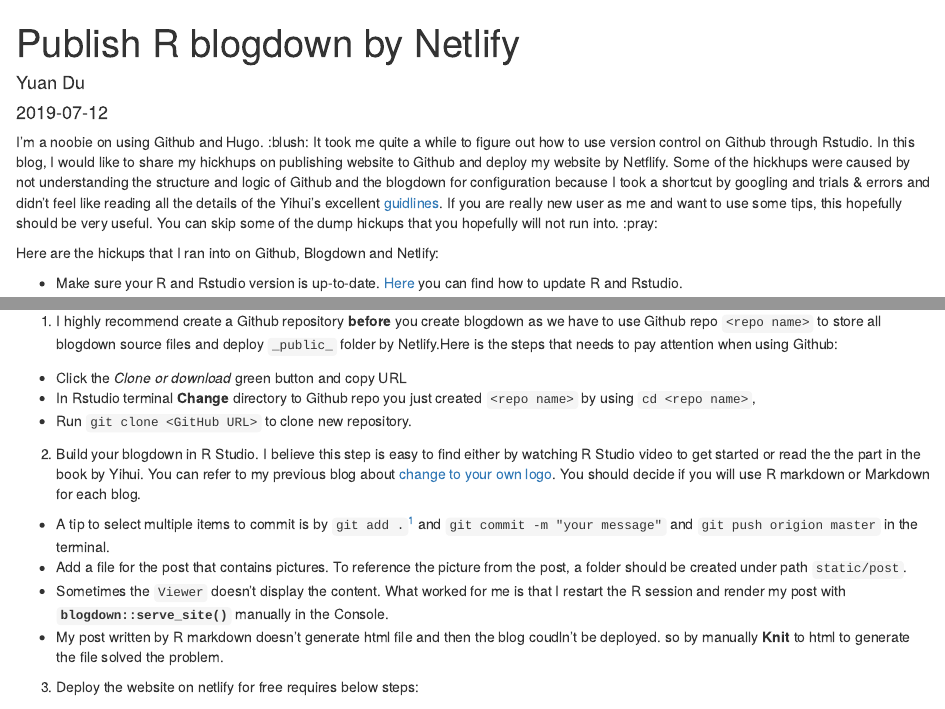
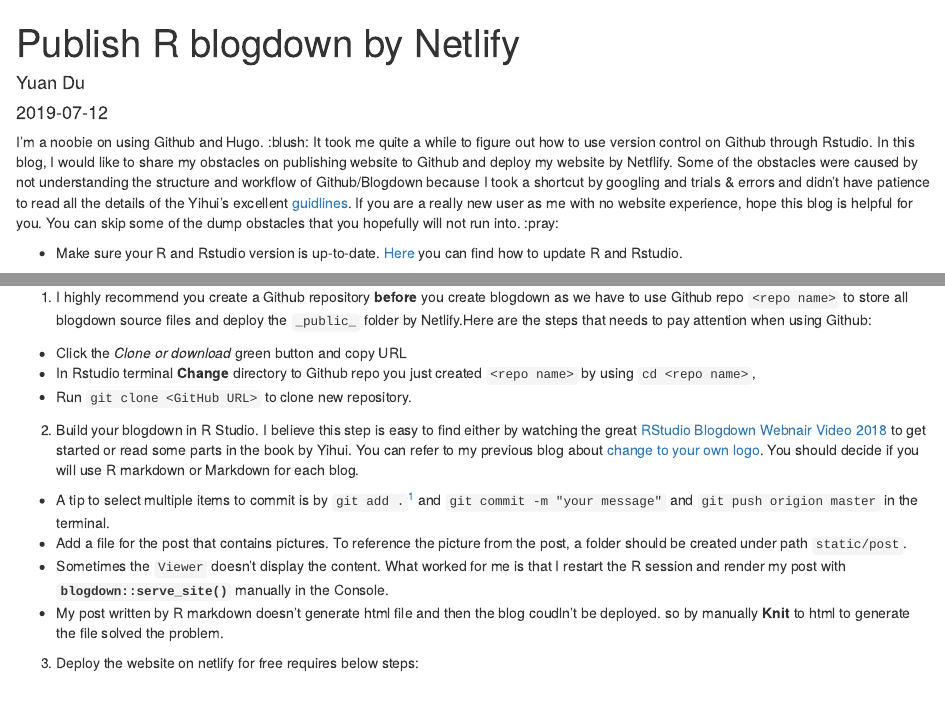
Before and after one commit to YuanEldaif/Yuan-s-Blog-by-blogdown, an R Markdown document (content/post/2019-07-12-create-and-pushlish-rblogdown-by-netlify.Rmd): the page in a window 1100 px wide, from its top, and a second part further down, joined at a grey line. Rendered offline with R 4.5, knitr and Pandoc, with nearby package versions.

Commit message:
Final netlify post update

````diff
--- a/content/post/2019-07-12-create-and-pushlish-rblogdown-by-netlify.Rmd
+++ b/content/post/2019-07-12-create-and-pushlish-rblogdown-by-netlify.Rmd
@@ -9,9 +9,8 @@
 - Netflify
 categories: R
 ---
-I'm a noobie on using Github and Hugo. :blush: It took me quite a while to figure out how to use version control on Github through Rstudio. In this blog, I would like to share my hickhups on publishing website to Github and deploy my website by Netflify. Some of the hickhups were caused by not understanding the structure and logic of Github and the blogdown for configuration because I took a shortcut by googling and trials & errors and didn't feel like reading all the details of the Yihui's excellent [guidlines](https://bookdown.org/yihui/blogdown/). If you are really new user as me and want to use some tips, this hopefully should be very useful. You can skip some of the dump hickups that you hopefully will not run into. :pray:
+I'm a noobie on using Github and Hugo. :blush: It took me quite a while to figure out how to use version control on Github through Rstudio. In this blog, I would like to share my obstacles on publishing website to Github and deploy my website by Netflify. Some of the obstacles were caused by not understanding the structure and workflow of Github/Blogdown because I took a shortcut by googling and trials & errors and didn't have patience to read all the details of the Yihui's excellent [guidlines](https://bookdown.org/yihui/blogdown/). If you are a really new user as me with no website experience, hope this blog is helpful for you. You can skip some of the dump obstacles that you hopefully will not run into. :pray:
 
-Here are the hickups that I ran into on Github, Blogdown and Netlify:
 
 - Make sure your R and Rstudio version is up-to-date. [Here](https://bootstrappers.umassmed.edu/bootstrappers-courses/courses/rCourse/Additional_Resources/Updating_R.html) you can find how to update R and Rstudio.
 
@@ -33,13 +32,13 @@
 }", height=150)
 ```
 
-1. I highly recommend create a Github repository **before** you create blogdown as we have to use Github repo `<repo name>` to store all blogdown source files and deploy `_public_` folder by Netlify.Here is the steps that needs to pay attention when using Github:
+1. I highly recommend you create a Github repository **before** you create blogdown as we have to use Github repo `<repo name>` to store all blogdown source files and deploy the `_public_` folder by Netlify.Here are the steps that needs to pay attention when using Github:
 
   + Click the _Clone or download_ green button and copy URL
   + In Rstudio terminal **Change** directory to Github repo you just created `<repo name>` by using `cd <repo name>`,
   + Run `git clone <GitHub URL>` to clone new repository.
 
-2. Build your blogdown in R Studio. I believe this step is easy to find either by watching R Studio video to get started or read the the part in the book by Yihui. You can refer to my previous blog about [change to your own logo](https://yuandu.netlify.com/2019/07/07/create-your-own-logo/). You should decide if you will use R markdown or Markdown for each blog.
+2. Build your blogdown in R Studio. I believe this step is easy to find either by watching the great [RStudio Blogdown Webnair Video 2018](https://resources.rstudio.com/wistia-rstudio-conf-2018-2/create-and-maintain-websites-with-r-markdown-and-blogdown-yihui-xie-2) to get started or read some parts in the book by Yihui. You can refer to my previous blog about [change to your own logo](https://yuandu.netlify.com/2019/07/07/create-your-own-logo/). You should decide if you will use R markdown or Markdown for each blog.
   + A tip to select multiple items to commit is by `git add .`^[There is a space between "add" and "."] and `git commit -m "your message"` and `git push origion master` in the terminal.
   + Add a file for the post that contains pictures. To reference the picture from the post, a folder should be created under path `static/post`.
   + Sometimes the `Viewer` doesn't display the content. What worked for me is that I restart the R session and render my post with **`blogdown::serve_site()`** manually in the Console.
````
Also changed, not shown: content/post/2019-07-12-create-and-pushlish-rblogdown-by-netlify.html, content/post/2019-07-12-create-and-pushlish-rblogdown-by-netlify.Rmd (4 more changed lines), 7 other files.
